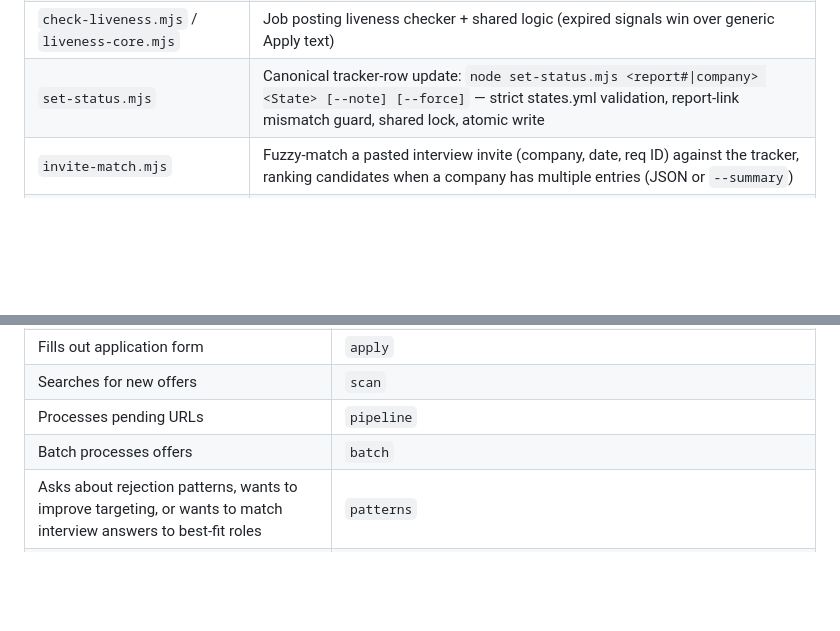
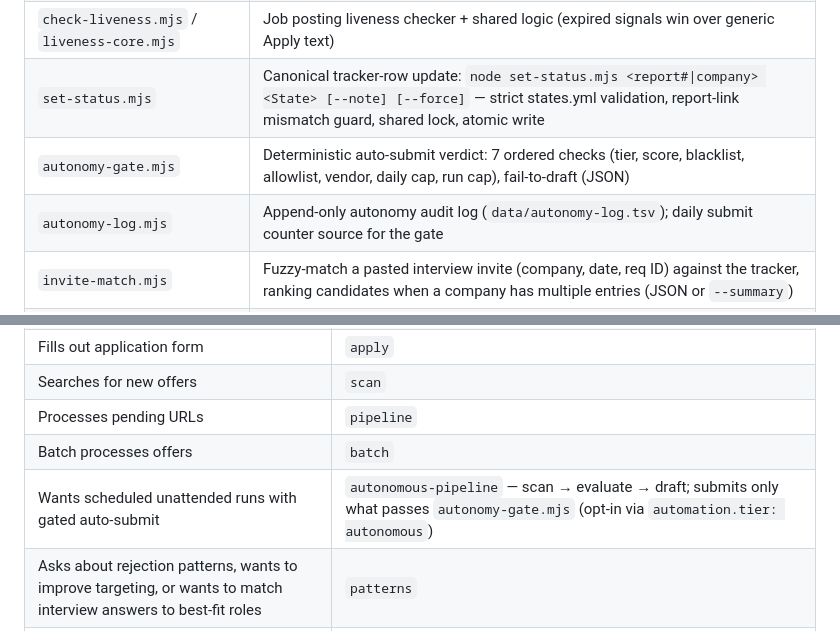
Before and after one commit to ChillandBuild/ApplyDeck, a Markdown page: AGENTS.md, 2 parts joined by grey strips. Rendered like a GitHub page; blank space fills up the shorter version.

Commit message:
docs: register autonomous-pipeline mode and autonomy scripts in AGENTS.md

```diff
--- a/AGENTS.md
+++ b/AGENTS.md
@@ -85,6 +85,8 @@ AI-powered, CLI-agnostic job search automation: pipeline tracking, offer evaluat
 | `scan-ats-full.mjs` | Reverse-ATS keyword-first scanner over full public ATS datasets (Greenhouse/Lever/Ashby/Workday), filtered by portals.yml `title_filter`/`location_filter` — no company list needed |
 | `check-liveness.mjs` / `liveness-core.mjs` | Job posting liveness checker + shared logic (expired signals win over generic Apply text) |
 | `set-status.mjs` | Canonical tracker-row update: `node set-status.mjs <report#\|company> <State> [--note] [--force]` — strict states.yml validation, report-link mismatch guard, shared lock, atomic write |
+| `autonomy-gate.mjs` | Deterministic auto-submit verdict: 7 ordered checks (tier, score, blacklist, allowlist, vendor, daily cap, run cap), fail-to-draft (JSON) |
+| `autonomy-log.mjs` | Append-only autonomy audit log (`data/autonomy-log.tsv`); daily submit counter source for the gate |
 | `invite-match.mjs` | Fuzzy-match a pasted interview invite (company, date, req ID) against the tracker, ranking candidates when a company has multiple entries (JSON or `--summary`) |
 | `paste-reply.mjs` | Manual/no-Gmail input into reply-watch classification — normalizes a pasted/file email (subject/from/body) and appends to `data/reply-candidates.json`; never overwrites entries, never classifies, never touches the tracker |
 | `analyze-patterns.mjs` | Pattern analysis incl. per-ATS-vendor advance rate (JSON) |
@@ -276,6 +278,7 @@ Two separate axes:
 | Searches for new offers | `scan` |
 | Processes pending URLs | `pipeline` |
 | Batch processes offers | `batch` |
+| Wants scheduled unattended runs with gated auto-submit | `autonomous-pipeline` — scan → evaluate → draft; submits only what passes `autonomy-gate.mjs` (opt-in via `automation.tier: autonomous`) |
 | Asks about rejection patterns, wants to improve targeting, or wants to match interview answers to best-fit roles | `patterns` |
 | Receives an offer/contract and wants help understanding it before signing | `offer-prep` — clause walk with neutral tags + lawyer question list; describes, never judges; no verdicts, no online research; optional draft-only negotiation reply from the "Items to raise" list |
 | Wants to broaden the search with adjacent job titles suggested from the CV | `titles` |
```
